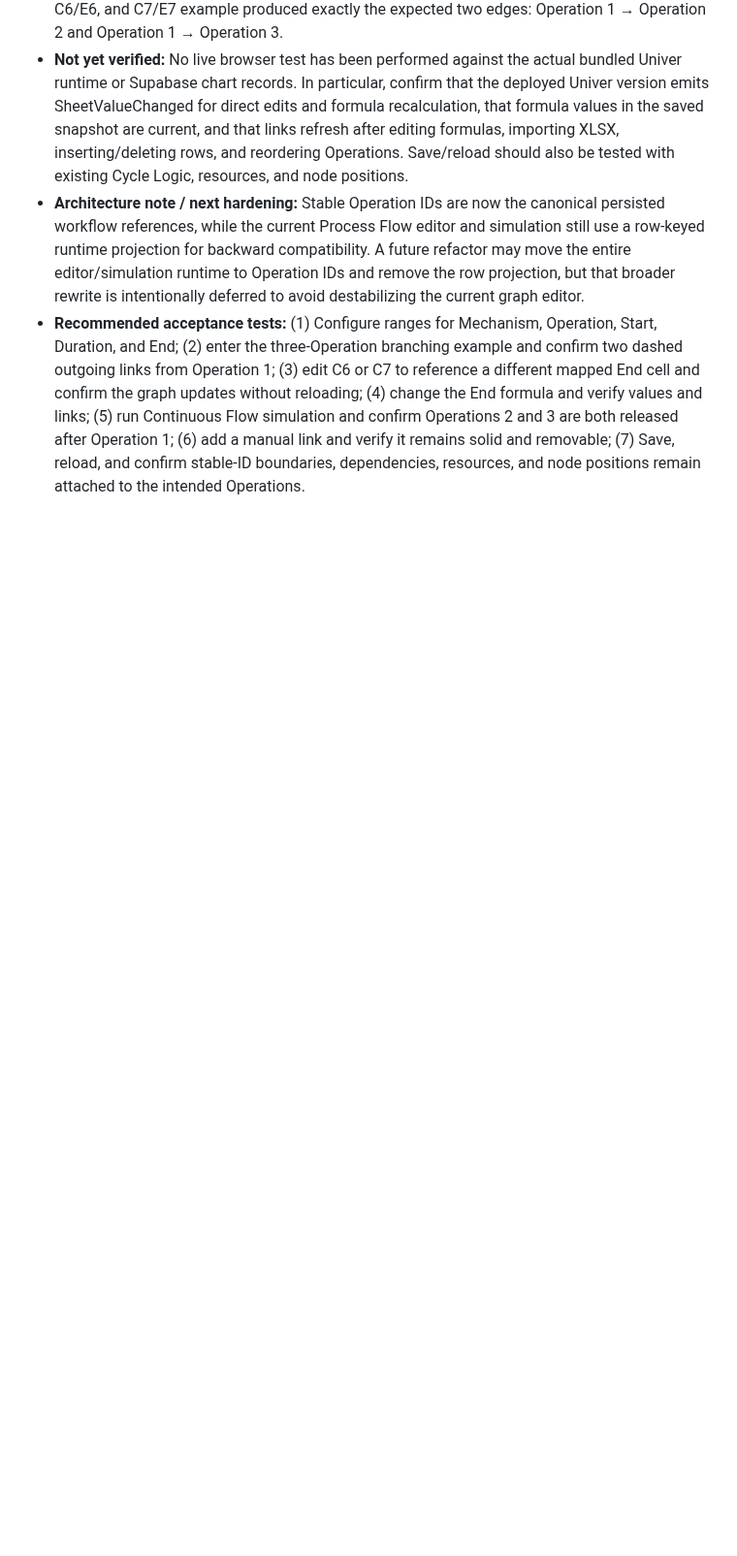
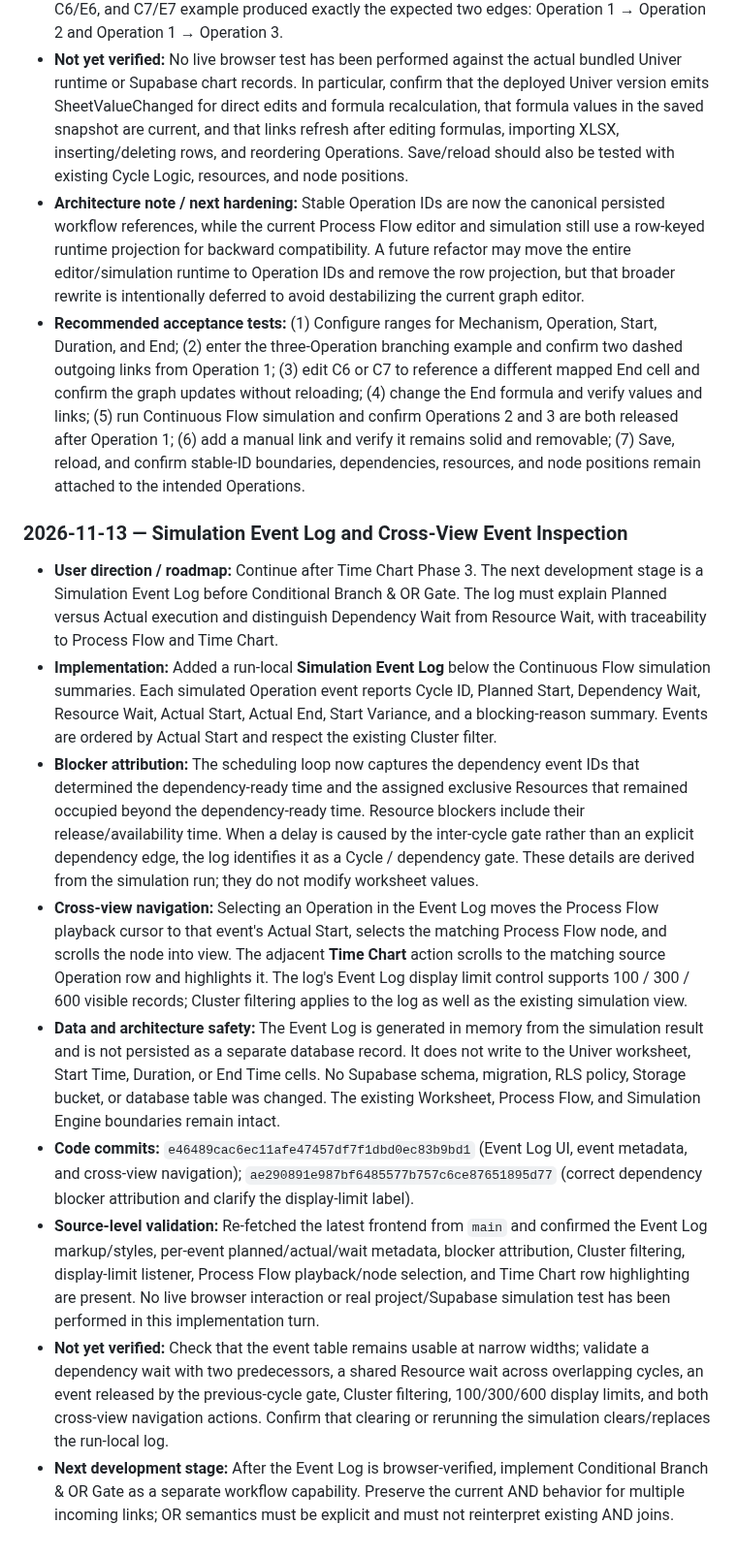
Before and after one commit to hunghoang8711/engineering-knowledge-h871, a Markdown page: docs/PROJECT_MASTER_HISTORY.md, the part around the change. Shown at 97% size. Rendered like a GitHub page; blank space fills up the shorter version.

Commit message:
Document Simulation Event Log implementation and next-stage handoff

```diff
--- a/docs/PROJECT_MASTER_HISTORY.md
+++ b/docs/PROJECT_MASTER_HISTORY.md
@@ -1095,3 +1095,17 @@ Time Chart-specific lessons:
 - **Not yet verified:** No live browser test has been performed against the actual bundled Univer runtime or Supabase chart records. In particular, confirm that the deployed Univer version emits SheetValueChanged for direct edits and formula recalculation, that formula values in the saved snapshot are current, and that links refresh after editing formulas, importing XLSX, inserting/deleting rows, and reordering Operations. Save/reload should also be tested with existing Cycle Logic, resources, and node positions.
 - **Architecture note / next hardening:** Stable Operation IDs are now the canonical persisted workflow references, while the current Process Flow editor and simulation still use a row-keyed runtime projection for backward compatibility. A future refactor may move the entire editor/simulation runtime to Operation IDs and remove the row projection, but that broader rewrite is intentionally deferred to avoid destabilizing the current graph editor.
 - **Recommended acceptance tests:** (1) Configure ranges for Mechanism, Operation, Start, Duration, and End; (2) enter the three-Operation branching example and confirm two dashed outgoing links from Operation 1; (3) edit C6 or C7 to reference a different mapped End cell and confirm the graph updates without reloading; (4) change the End formula and verify values and links; (5) run Continuous Flow simulation and confirm Operations 2 and 3 are both released after Operation 1; (6) add a manual link and verify it remains solid and removable; (7) Save, reload, and confirm stable-ID boundaries, dependencies, resources, and node positions remain attached to the intended Operations.
+
+
+
+### 2026-11-13 — Simulation Event Log and Cross-View Event Inspection
+
+- **User direction / roadmap:** Continue after Time Chart Phase 3. The next development stage is a Simulation Event Log before Conditional Branch & OR Gate. The log must explain Planned versus Actual execution and distinguish Dependency Wait from Resource Wait, with traceability to Process Flow and Time Chart.
+- **Implementation:** Added a run-local **Simulation Event Log** below the Continuous Flow simulation summaries. Each simulated Operation event reports Cycle ID, Planned Start, Dependency Wait, Resource Wait, Actual Start, Actual End, Start Variance, and a blocking-reason summary. Events are ordered by Actual Start and respect the existing Cluster filter.
+- **Blocker attribution:** The scheduling loop now captures the dependency event IDs that determined the dependency-ready time and the assigned exclusive Resources that remained occupied beyond the dependency-ready time. Resource blockers include their release/availability time. When a delay is caused by the inter-cycle gate rather than an explicit dependency edge, the log identifies it as a Cycle / dependency gate. These details are derived from the simulation run; they do not modify worksheet values.
+- **Cross-view navigation:** Selecting an Operation in the Event Log moves the Process Flow playback cursor to that event's Actual Start, selects the matching Process Flow node, and scrolls the node into view. The adjacent **Time Chart** action scrolls to the matching source Operation row and highlights it. The log's Event Log display limit control supports 100 / 300 / 600 visible records; Cluster filtering applies to the log as well as the existing simulation view.
+- **Data and architecture safety:** The Event Log is generated in memory from the simulation result and is not persisted as a separate database record. It does not write to the Univer worksheet, Start Time, Duration, or End Time cells. No Supabase schema, migration, RLS policy, Storage bucket, or database table was changed. The existing Worksheet, Process Flow, and Simulation Engine boundaries remain intact.
+- **Code commits:** `e46489cac6ec11afe47457df7f1dbd0ec83b9bd1` (Event Log UI, event metadata, and cross-view navigation); `ae290891e987bf6485577b757c6ce87651895d77` (correct dependency blocker attribution and clarify the display-limit label).
+- **Source-level validation:** Re-fetched the latest frontend from `main` and confirmed the Event Log markup/styles, per-event planned/actual/wait metadata, blocker attribution, Cluster filtering, display-limit listener, Process Flow playback/node selection, and Time Chart row highlighting are present. No live browser interaction or real project/Supabase simulation test has been performed in this implementation turn.
+- **Not yet verified:** Check that the event table remains usable at narrow widths; validate a dependency wait with two predecessors, a shared Resource wait across overlapping cycles, an event released by the previous-cycle gate, Cluster filtering, 100/300/600 display limits, and both cross-view navigation actions. Confirm that clearing or rerunning the simulation clears/replaces the run-local log.
+- **Next development stage:** After the Event Log is browser-verified, implement Conditional Branch & OR Gate as a separate workflow capability. Preserve the current AND behavior for multiple incoming links; OR semantics must be explicit and must not reinterpret existing AND joins.
```
